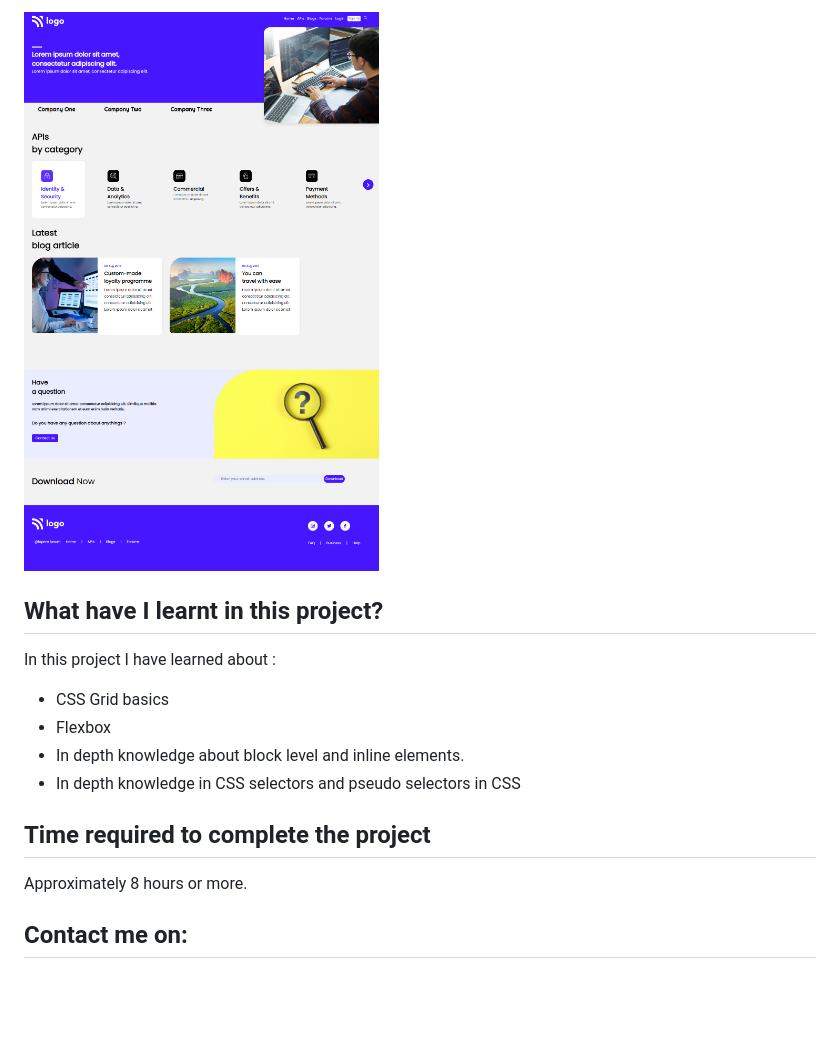
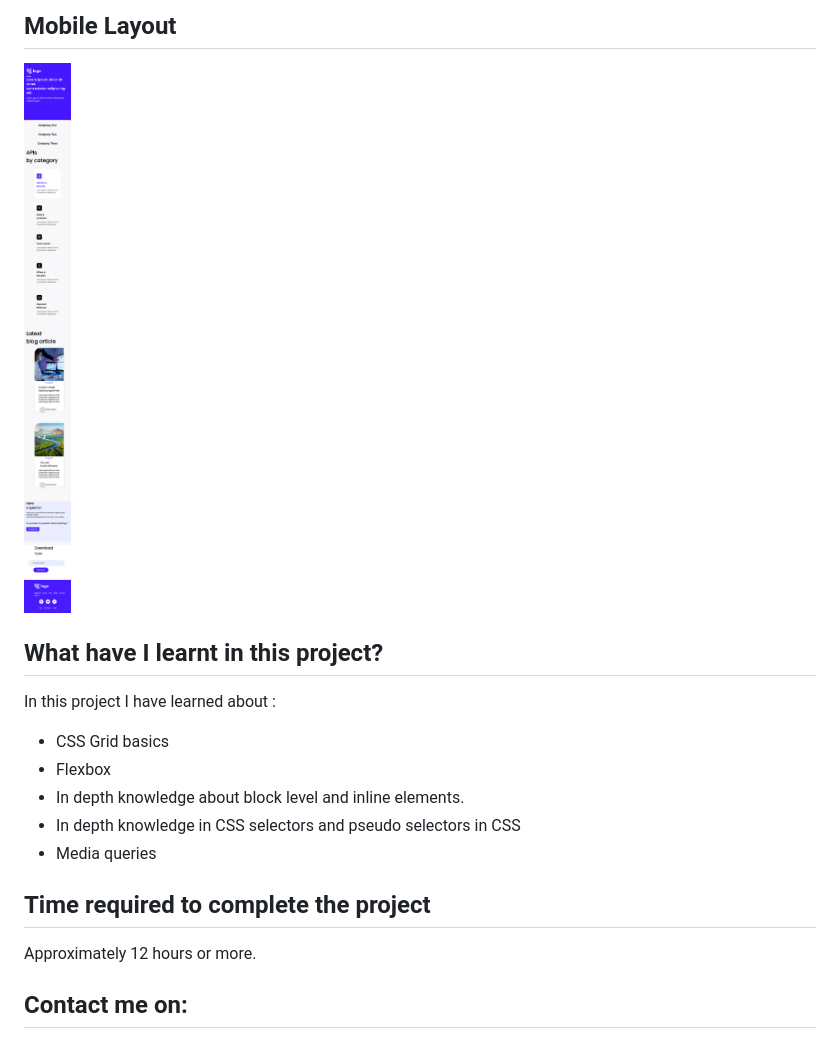
Before and after one commit to souritaray/Developer-Landing-Page-project-9, a Markdown page: README.md, the part around the change printed below. Rendered like a GitHub page; pictures changed too: mobile view.png (added), output project 9.png (deleted); blank space fills up the shorter version.

Commit message:
project 9

```diff
--- a/README.md
+++ b/README.md
@@ -12,6 +13,7 @@ This is a long web page made by using HTML and CSS only.
 
-![output img](output%20project%209.png)
+## Mobile Layout
 
+![mobile view](mobile%20view.png)
 
 
 ## What have I learnt in this project?
@@ -21,10 +23,11 @@ In this project I have learned about :
 - Flexbox
 - In depth knowledge about block level and inline elements.
 - In depth knowledge in CSS selectors and pseudo selectors in CSS
+- Media queries
 
 ## Time required to complete the project
 
-Approximately 8 hours or more.
+Approximately 12 hours or more.
 
 
 
```
Also changed, not shown: other parts of README.md (+1 -0 lines), 2 other files.
